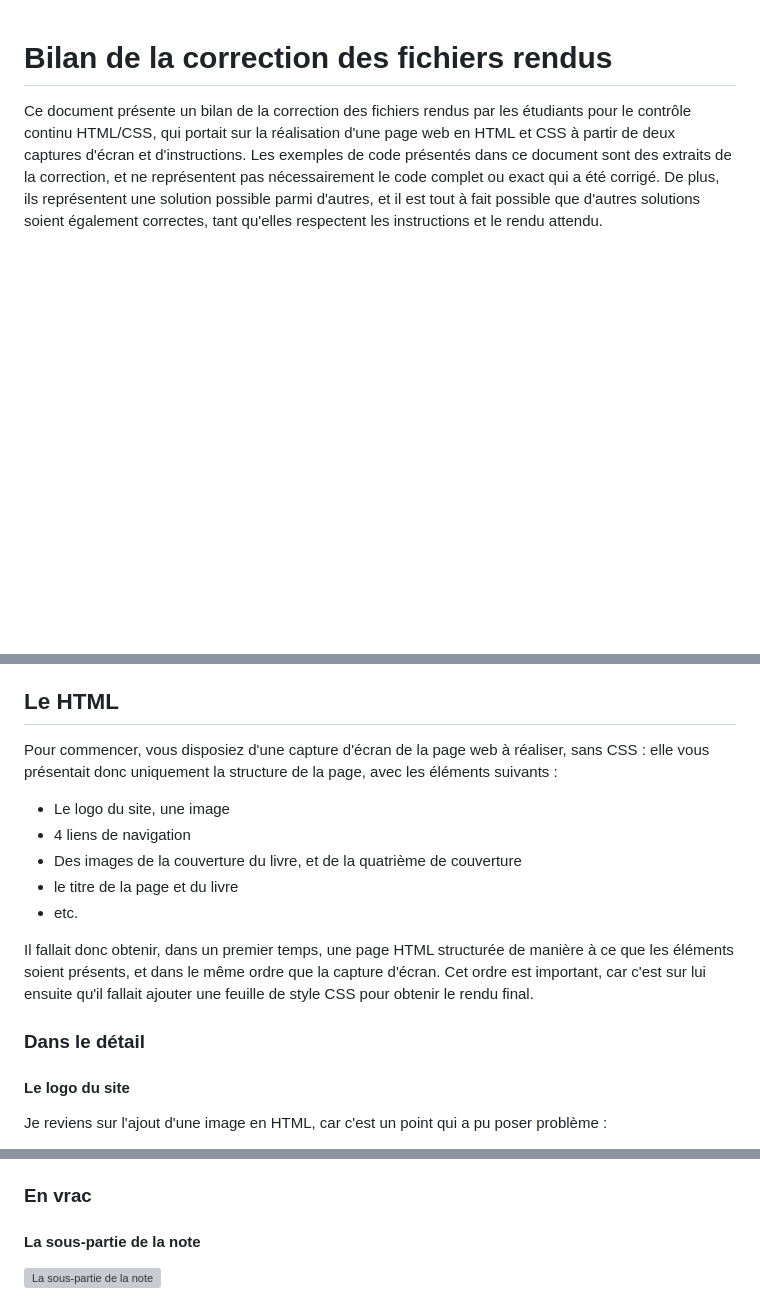
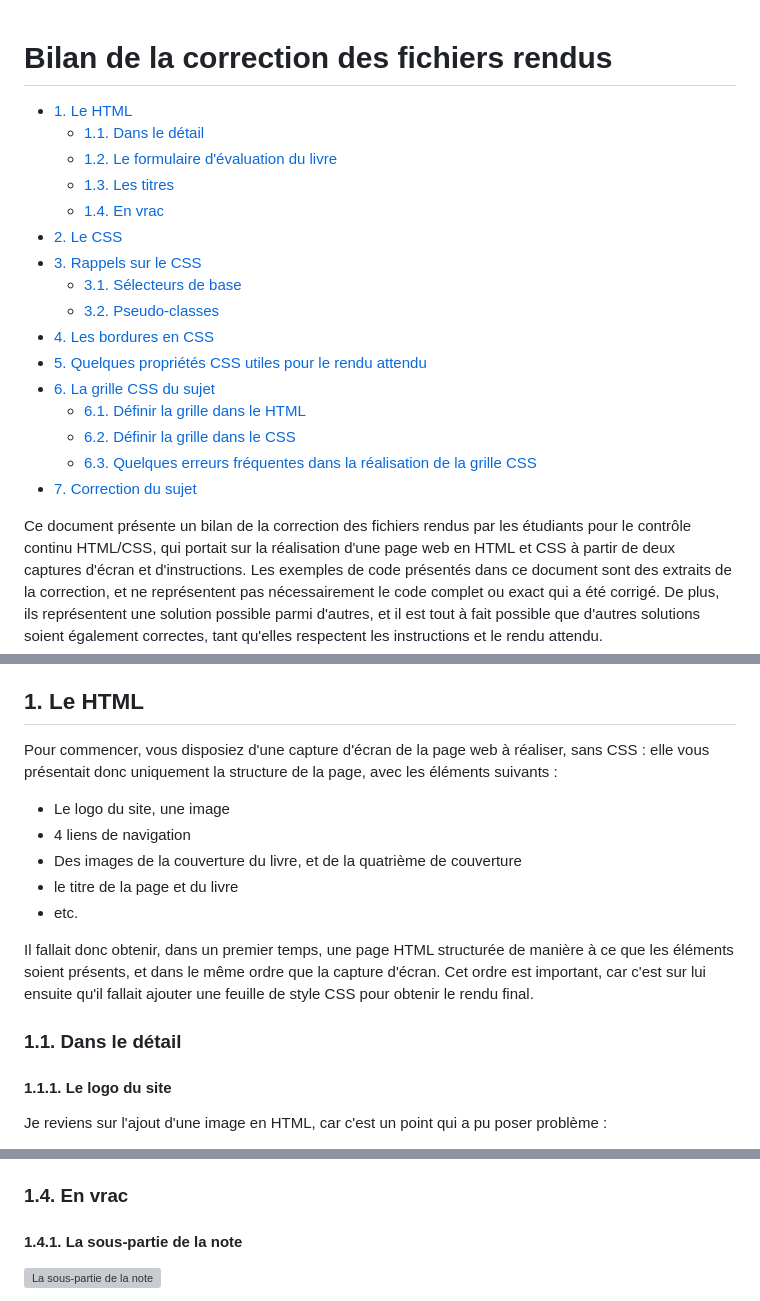
Before and after one commit to knightofnet/25-26-html-web, a Markdown page: CC/BilanCC.md, 3 parts joined by grey strips. Drawn GitHub-style; blank space fills up the shorter version; grey boxes are pictures that could not be loaded.

```diff
--- a/CC/BilanCC.md
+++ b/CC/BilanCC.md
@@ -1 +1,21 @@
 # Bilan de la correction des fichiers rendus
+
+<!-- TOC tocDepth:2..3 chapterDepth:2..6 -->
+
+- [1. Le HTML](#1-le-html)
+  - [1.1. Dans le détail](#11-dans-le-détail)
+  - [1.2. Le formulaire d'évaluation du livre](#12-le-formulaire-dévaluation-du-livre)
+  - [1.3. Les titres](#13-les-titres)
+  - [1.4. En vrac](#14-en-vrac)
+- [2. Le CSS](#2-le-css)
+- [3. Rappels sur le CSS](#3-rappels-sur-le-css)
+  - [3.1. Sélecteurs de base](#31-sélecteurs-de-base)
+  - [3.2. Pseudo-classes](#32-pseudo-classes)
+- [4. Les bordures en CSS](#4-les-bordures-en-css)
+- [5. Quelques propriétés CSS utiles pour le rendu attendu](#5-quelques-propriétés-css-utiles-pour-le-rendu-attendu)
+- [6. La grille CSS du sujet](#6-la-grille-css-du-sujet)
+  - [6.1. Définir la grille dans le HTML](#61-définir-la-grille-dans-le-html)
+  - [6.2. Définir la grille dans le CSS](#62-définir-la-grille-dans-le-css)
+  - [6.3. Quelques erreurs fréquentes dans la réalisation de la grille CSS](#63-quelques-erreurs-fréquentes-dans-la-réalisation-de-la-grille-css)
+- [7. Correction du sujet](#7-correction-du-sujet)
+
@@ -2,7 +23,7 @@
 
 Ce document présente un bilan de la correction des fichiers rendus par les étudiants pour le contrôle continu HTML/CSS, qui portait sur la réalisation d'une page web en HTML et CSS à partir de deux captures d'écran et d'instructions. Les exemples de code présentés dans ce document sont des extraits de la correction, et ne représentent pas nécessairement le code complet ou exact qui a été corrigé. De plus, ils représentent une solution possible parmi d'autres, et il est tout à fait possible que d'autres solutions soient également correctes, tant qu'elles respectent les instructions et le rendu attendu.
 
-## Le HTML
+## 1. Le HTML
 
 Pour commencer, vous disposiez d'une capture d'écran de la page web à réaliser, sans CSS : elle vous présentait donc uniquement la structure de la page, avec les éléments suivants :
 
@@ -14,9 +35,9 @@ Pour commencer, vous disposiez d'une capture d'écran de la page web à réalise
 
 Il fallait donc obtenir, dans un premier temps, une page HTML structurée de manière à ce que les éléments soient présents, et dans le même ordre que la capture d'écran. Cet ordre est important, car c'est sur lui ensuite qu'il fallait ajouter une feuille de style CSS pour obtenir le rendu final.
 
-### Dans le détail
+### 1.1. Dans le détail
 
-#### Le logo du site
+#### 1.1.1. Le logo du site
 
 Je reviens sur l'ajout d'une image en HTML, car c'est un point qui a pu poser problème :
 
@@ -315,9 +336,9 @@ Comment savoir quels titres utiliser pour chaque élément de la page ? Il falla
 - Dans un premier temps, il faut chercher le plus grand titre de la page, qui est généralement le titre principal. Dans la capture d'écran, le titre principal était "Livre - Apprendre le HTML à la fac", qui devait donc être entouré de la balise `<h1>`. Il ne peut y avoir qu'un seul titre `<h1>` par page, car il représente le sujet principal de la page. Donc, forcément, les autres titres devaient être des titres de niveau inférieur.
 - On observe 3 autres titres sur la page : "Détails sur le produit", "Evaluez le livre" et "Infos sur l'expédition". Les deux premiers semblent être de même niveau, car ils sont présentés de manière similaire sur la capture d'écran, tandis que le troisième semble être un titre de niveau inférieur, car il est présenté de manière moins proéminente. On pouvait donc utiliser `<h2>` pour les titres "Détails sur le produit" et "Evaluez le livre", et `<h3>` pour le titre "Infos sur l'expédition".
 
-### En vrac
+### 1.4. En vrac
 
-#### La sous-partie de la note
+#### 1.4.1. La sous-partie de la note
 
 ![La sous-partie de la note](bilanCC_ress/page-HtmlSeul-note.png)
 
```
Also changed, not shown: other parts of CC/BilanCC.md (+22 -21 lines).
